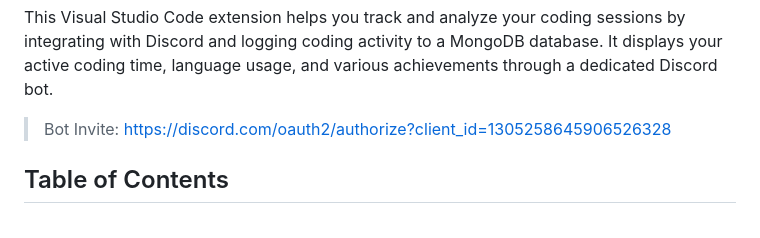
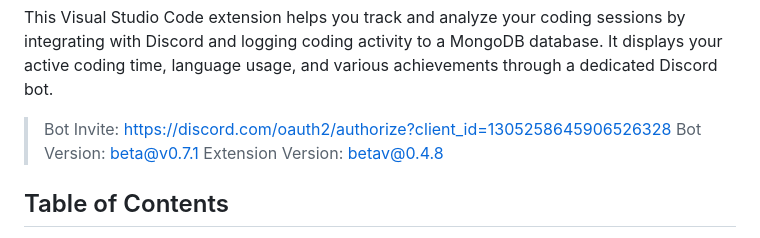
Before and after one commit to JayNightmare/DisTrack-VSCode-Extension, a Markdown page: README.md, the part around the change. Drawn GitHub-style.

```diff
--- a/README.md
+++ b/README.md
@@ -11,7 +11,10 @@
 
 This Visual Studio Code extension helps you track and analyze your coding sessions by integrating with Discord and logging coding activity to a MongoDB database. It displays your active coding time, language usage, and various achievements through a dedicated Discord bot.
 
+
 > Bot Invite: https://discord.com/oauth2/authorize?client_id=1305258645906526328
+> Bot Version: beta@v0.7.1
+> Extension Version: betav@0.4.8
 
 ## Table of Contents
 - [VSCode Coding Tracker Extension](#vscode-coding-tracker-extension)
```
